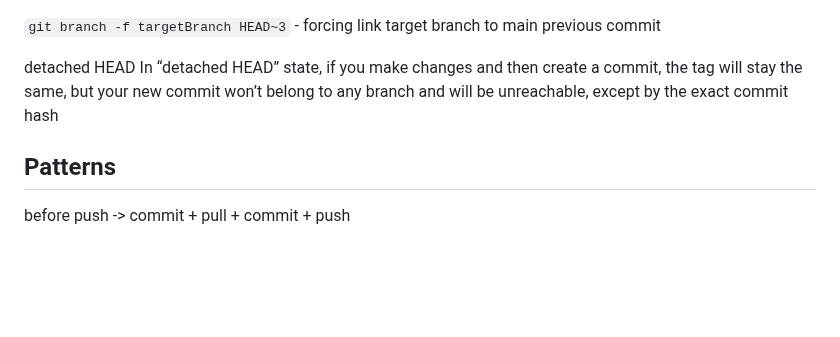
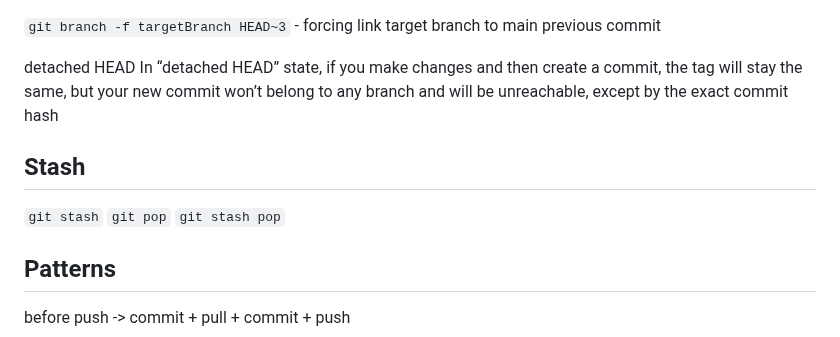
Before and after one commit to Lit-o/BASE, a Markdown page: Git.md, the part around the change. Rendered like a GitHub page; blank space fills up the shorter version.

Commit message:
add stash tip

```diff
--- a/Git.md
+++ b/Git.md
@@ -341,6 +341,13 @@ but your new commit won’t belong to any branch and will be unreachable, except
 commit hash
 
 
+## Stash
+`git stash`
+`git pop`
+`git stash pop`
+
+
+
 ## Patterns
 before push -> commit + pull + commit + push
 
```
